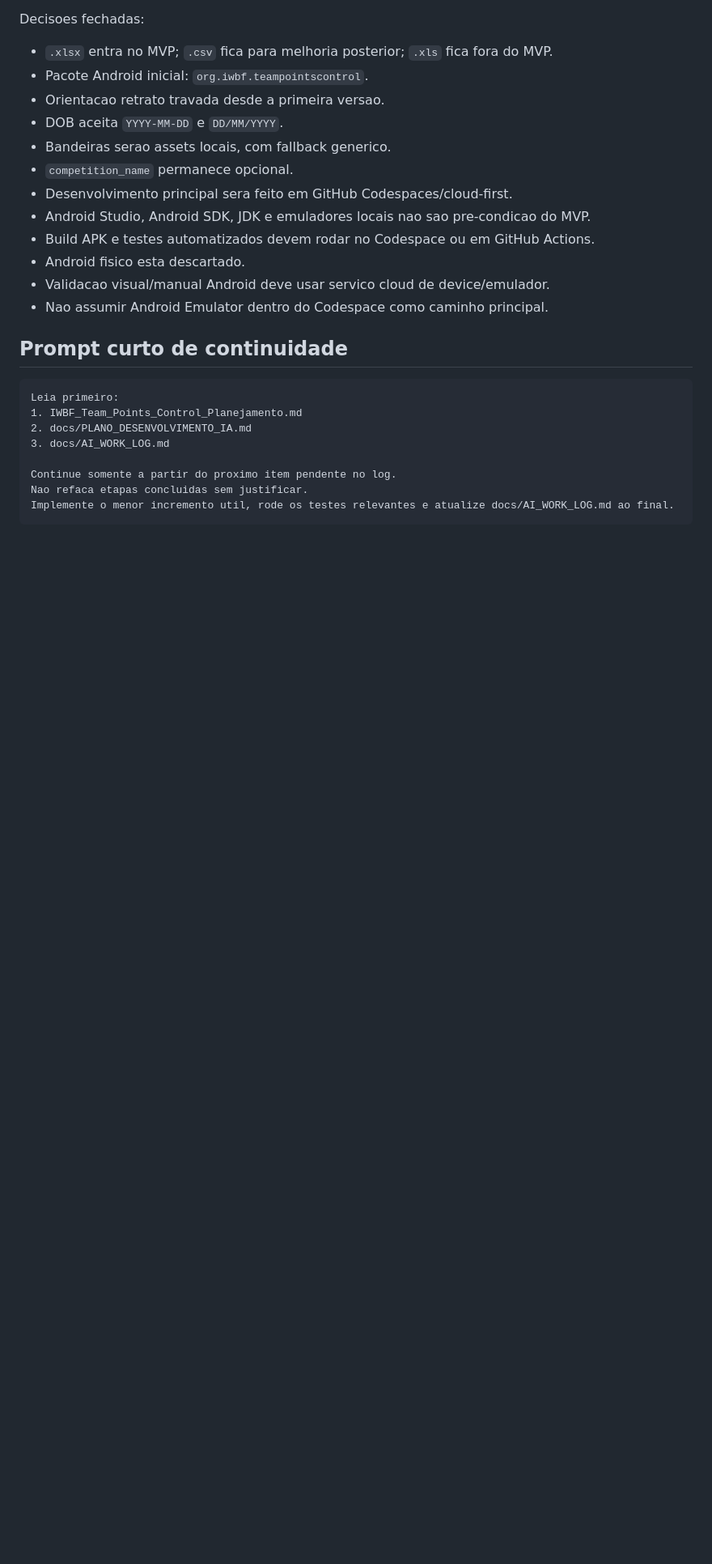
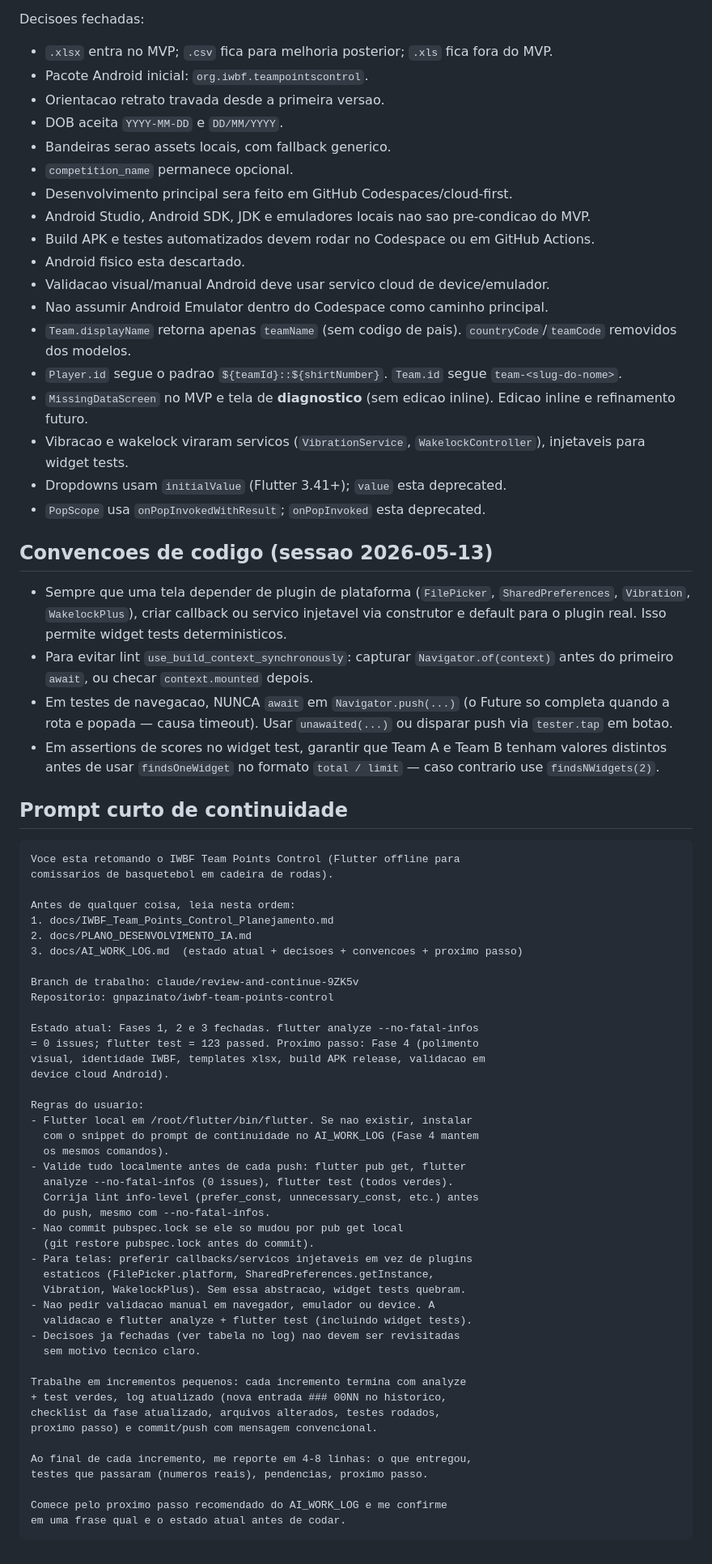
Before and after one commit to gnpazinato/IWBF-Team-Points-Control, a Markdown page: docs/AI_WORK_LOG.md, the part around one of its changes. Shown at 81% size. GitHub-like rendering; blank space fills up the shorter version.

Commit message:
docs(log): registra convenções da sessão e prompt de continuidade autossuficiente
- Adiciona à tabela de Decisões registradas as convenções fechadas
  nesta sessão: VibrationService/WakelockController mockáveis,
  dropdowns com initialValue, PopScope.onPopInvokedWithResult,
  capturar Navigator antes do await e nunca await Navigator.push em
  testes.
- Adiciona seção "Convenções de código" com as regras que devem
  guiar telas futuras (callbacks/serviços injetáveis para todo
  plugin de plataforma, isolamento via construtor).
- Reescreve "Prompt curto de continuidade" para ser autossuficiente:
  cita estado atual (Fase 3 fechada, 123 testes), branch, regras do
  usuário (validação local, sem pedir browser/emulador), padrão de
  incremento e o que reportar ao final.
- Atualiza "Pendências e perguntas abertas" para refletir que a
  Fase 4 é o próximo passo (paleta dourada, serviço cloud Android).

````diff
--- a/docs/AI_WORK_LOG.md
+++ b/docs/AI_WORK_LOG.md
@@ -613,16 +619,65 @@ Decisoes fechadas:
 - Android fisico esta descartado.
 - Validacao visual/manual Android deve usar servico cloud de device/emulador.
 - Nao assumir Android Emulator dentro do Codespace como caminho principal.
+- `Team.displayName` retorna apenas `teamName` (sem codigo de pais). `countryCode`/`teamCode` removidos dos modelos.
+- `Player.id` segue o padrao `${teamId}::${shirtNumber}`. `Team.id` segue `team-<slug-do-nome>`.
+- `MissingDataScreen` no MVP e tela de **diagnostico** (sem edicao inline). Edicao inline e refinamento futuro.
+- Vibracao e wakelock viraram servicos (`VibrationService`, `WakelockController`), injetaveis para widget tests.
+- Dropdowns usam `initialValue` (Flutter 3.41+); `value` esta deprecated.
+- `PopScope` usa `onPopInvokedWithResult`; `onPopInvoked` esta deprecated.
+
+## Convencoes de codigo (sessao 2026-05-13)
+
+- Sempre que uma tela depender de plugin de plataforma (`FilePicker`, `SharedPreferences`, `Vibration`, `WakelockPlus`), criar callback ou servico injetavel via construtor e default para o plugin real. Isso permite widget tests deterministicos.
+- Para evitar lint `use_build_context_synchronously`: capturar `Navigator.of(context)` antes do primeiro `await`, ou checar `context.mounted` depois.
+- Em testes de navegacao, NUNCA `await` em `Navigator.push(...)` (o Future so completa quando a rota e popada — causa timeout). Usar `unawaited(...)` ou disparar push via `tester.tap` em botao.
+- Em assertions de scores no widget test, garantir que Team A e Team B tenham valores distintos antes de usar `findsOneWidget` no formato `total / limit` — caso contrario use `findsNWidgets(2)`.
 
 ## Prompt curto de continuidade
 
 ```text
-Leia primeiro:
-1. IWBF_Team_Points_Control_Planejamento.md
+Voce esta retomando o IWBF Team Points Control (Flutter offline para
+comissarios de basquetebol em cadeira de rodas).
+
+Antes de qualquer coisa, leia nesta ordem:
+1. docs/IWBF_Team_Points_Control_Planejamento.md
 2. docs/PLANO_DESENVOLVIMENTO_IA.md
-3. docs/AI_WORK_LOG.md
+3. docs/AI_WORK_LOG.md  (estado atual + decisoes + convencoes + proximo passo)
 
-Continue somente a partir do proximo item pendente no log.
-Nao refaca etapas concluidas sem justificar.
-Implemente o menor incremento util, rode os testes relevantes e atualize docs/AI_WORK_LOG.md ao final.
+Branch de trabalho: claude/review-and-continue-9ZK5v
+Repositorio: gnpazinato/iwbf-team-points-control
+
+Estado atual: Fases 1, 2 e 3 fechadas. flutter analyze --no-fatal-infos
+= 0 issues; flutter test = 123 passed. Proximo passo: Fase 4 (polimento
+visual, identidade IWBF, templates xlsx, build APK release, validacao em
+device cloud Android).
+
+Regras do usuario:
+- Flutter local em /root/flutter/bin/flutter. Se nao existir, instalar
+  com o snippet do prompt de continuidade no AI_WORK_LOG (Fase 4 mantem
+  os mesmos comandos).
+- Valide tudo localmente antes de cada push: flutter pub get, flutter
+  analyze --no-fatal-infos (0 issues), flutter test (todos verdes).
+  Corrija lint info-level (prefer_const, unnecessary_const, etc.) antes
+  do push, mesmo com --no-fatal-infos.
+- Nao commit pubspec.lock se ele so mudou por pub get local
+  (git restore pubspec.lock antes do commit).
+- Para telas: preferir callbacks/servicos injetaveis em vez de plugins
+  estaticos (FilePicker.platform, SharedPreferences.getInstance,
+  Vibration, WakelockPlus). Sem essa abstracao, widget tests quebram.
+- Nao pedir validacao manual em navegador, emulador ou device. A
+  validacao e flutter analyze + flutter test (incluindo widget tests).
+- Decisoes ja fechadas (ver tabela no log) nao devem ser revisitadas
+  sem motivo tecnico claro.
+
+Trabalhe em incrementos pequenos: cada incremento termina com analyze
++ test verdes, log atualizado (nova entrada ### 00NN no historico,
+checklist da fase atualizado, arquivos alterados, testes rodados,
+proximo passo) e commit/push com mensagem convencional.
+
+Ao final de cada incremento, me reporte em 4-8 linhas: o que entregou,
+testes que passaram (numeros reais), pendencias, proximo passo.
+
+Comece pelo proximo passo recomendado do AI_WORK_LOG e me confirme
+em uma frase qual e o estado atual antes de codar.
 ```
````
Also changed, not shown: other parts of docs/AI_WORK_LOG.md (+7 -1 lines).
